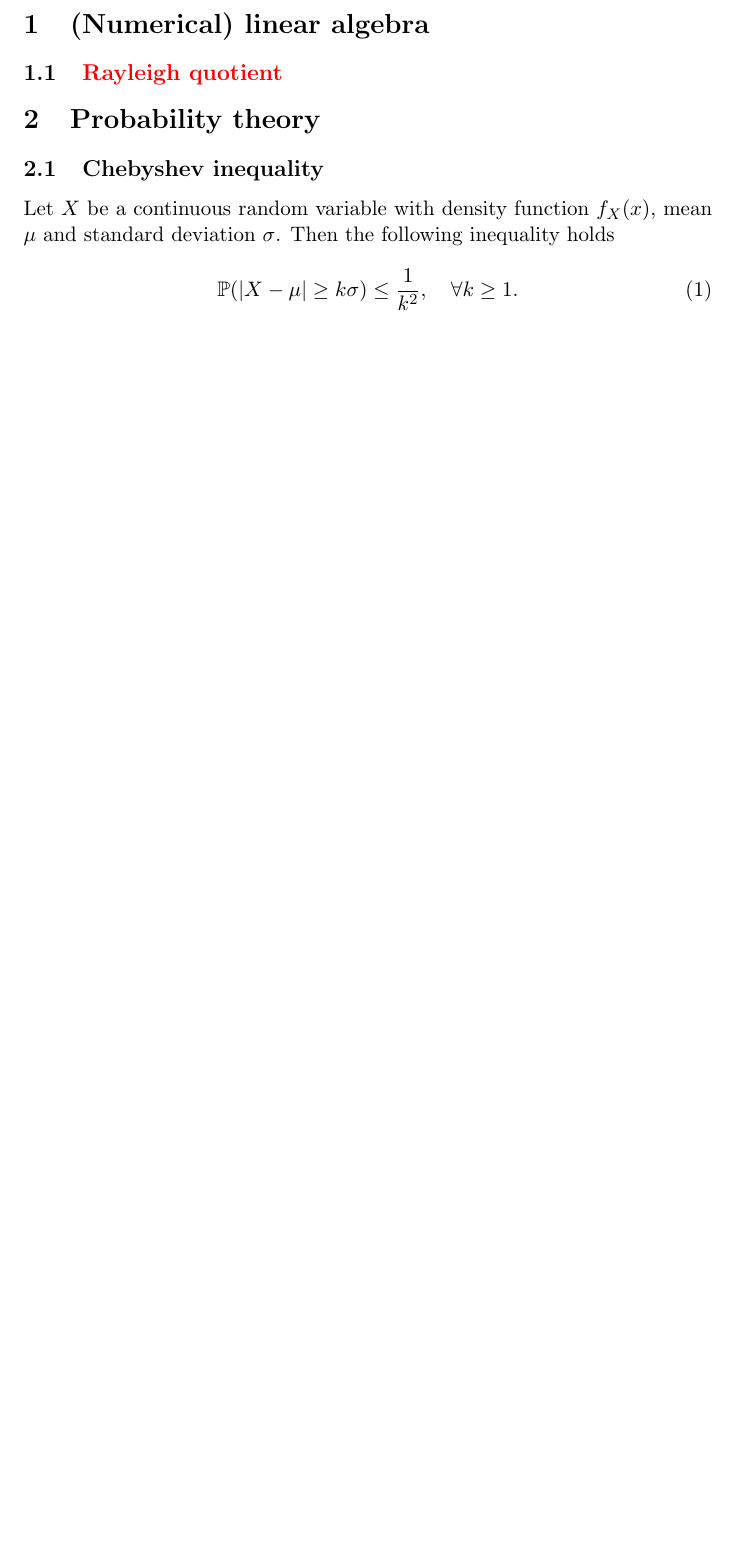
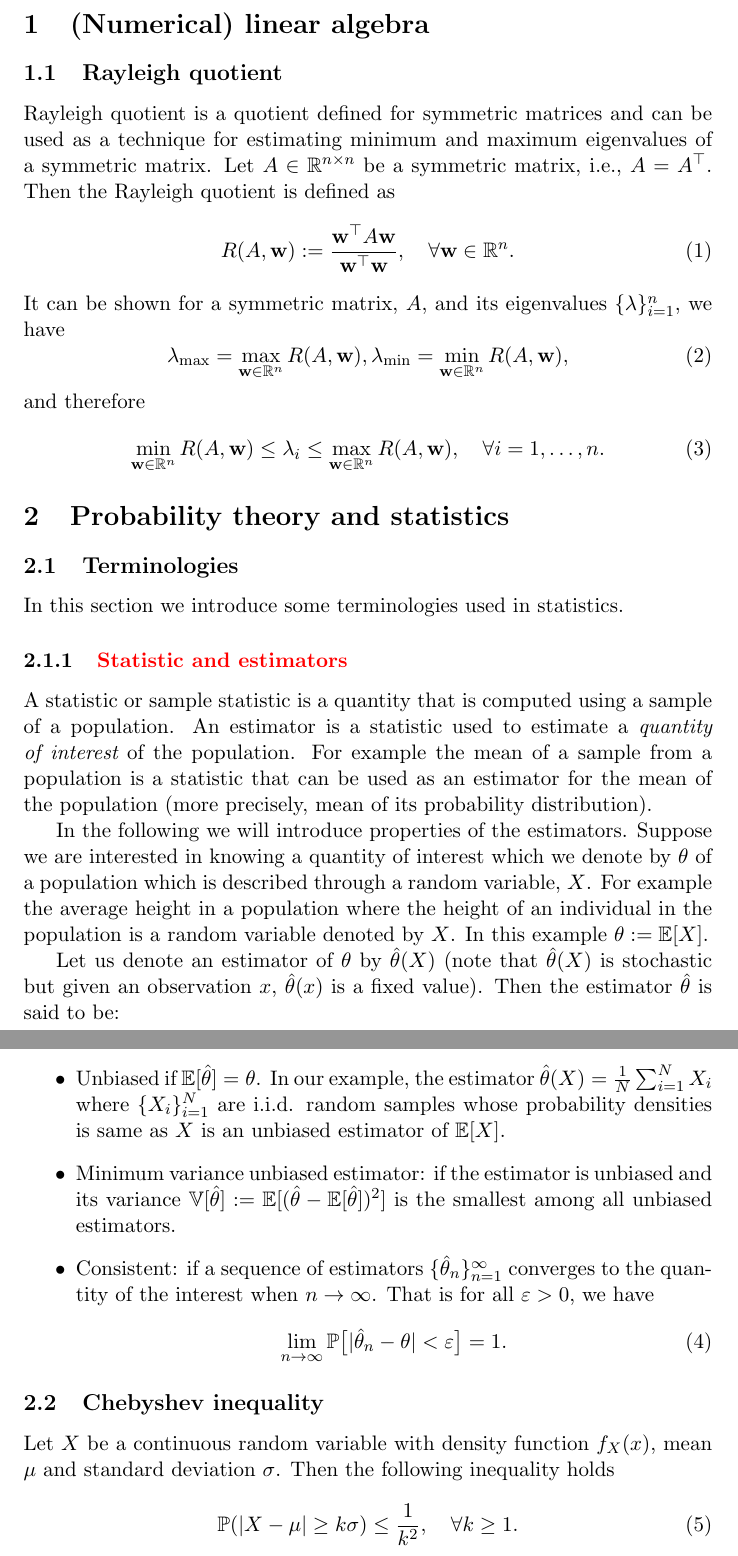
Before and after one commit to hajians/fun-facts-in-math, a LaTeX document (fun_facts_in_math.tex): part of page 2 of 9 before the commit and two parts of pages 2 and 3 of 11 after it, the two joined at a grey line, cut so that both start at the same text, the shorter picture padded with empty space. Compiled offline with pdfLaTeX.

Commit message:
Starting estimators; adding Rayleigh's quotient

```diff
--- a/fun_facts_in_math.tex
+++ b/fun_facts_in_math.tex
@@ -13,6 +13,7 @@
 \newcommand{\N}{\mathbb{N}}
 \newcommand{\B}{\mathbb{B}}
 \newcommand{\Ex}{\mathbb{E}}
+\newcommand{\Var}{\mathbb{V}}
 \newcommand{\Pro}{\mathbb{P}}
 \newcommand{\D}{\mathcal{D}}
 \newcommand{\q}{\textsf{q}}
@@ -121,8 +122,66 @@
 
 %--Paper--
 \section{(Numerical) linear algebra}
-\subsection{\red{Rayleigh quotient}} \label{sec:rayleigh}
-\section{Probability theory}
+\subsection{Rayleigh quotient} \label{sec:rayleigh}
+Rayleigh quotient is a quotient defined for symmetric matrices and can
+be used as a technique for estimating minimum and maximum eigenvalues
+of a symmetric matrix. Let $A \in \R^{n\times n}$ be a symmetric
+matrix, i.e., $A=A^\top$. Then the Rayleigh quotient is defined as
+\begin{equation}
+  R(A, \w) := \frac{\w^\top A \w}{\w^\top \w}, \quad \forall \w \in \R^{n}.
+\end{equation}
+It can be shown for a symmetric matrix, $A$, and
+its eigenvalues $\{\lambda\}_{i=1}^{n}$, we have
+\begin{equation}
+  \lambda_{\max} = \max_{\w \in \R^n} R(A, \w),
+  \lambda_{\min} = \min_{\w \in \R^n} R(A, \w),
+\end{equation}
+and therefore
+\begin{equation}
+  \min_{\w \in \R^n} R(A, \w) \leq \lambda_i \leq \max_{\w \in \R^n}
+  R(A, \w), \quad \forall i = 1, \dots, n.
+\end{equation}
+\section{Probability theory and statistics}
+\subsection{Terminologies}
+In this section we introduce some terminologies used in statistics.
+\subsubsection{\color{red}Statistic and estimators}
+A statistic or sample statistic is a quantity that is computed using a
+sample of a population. An estimator is a statistic used to estimate a
+{\it quantity of interest} of the population. For example the mean of a
+sample from a population is a statistic that can be used as an
+estimator for the mean of the population (more precisely, mean of its
+probability distribution).
+
+In the following we will introduce properties of the
+estimators. Suppose we are interested in knowing a quantity of
+interest which we denote by $\theta$ of a population which is
+described through a random variable, $X$. For example the average
+height in a population where the height of an individual in the
+population is a random variable denoted by $X$. In this example $\theta
+:= \Ex[X]$.
+
+Let us denote an estimator of $\theta$ by $\hat{\theta}(X)$ (note that
+$\hat{\theta}(X)$ is stochastic but given an observation $x$,
+$\hat{\theta}(x)$ is a fixed value). Then the estimator $\hat{\theta}$
+is said to be:
+\begin{itemize}
+\item Unbiased if $\Ex[\hat{\theta}] = \theta$. In our example, the
+  estimator $\hat{\theta}(X) = \frac{1}{N}\sum_{i=1}^{N} X_i$ where
+  $\{X_i\}_{i=1}^{N}$ are i.i.d. random samples whose probability
+  densities is same as $X$ is an unbiased estimator of $\Ex[X]$.
+\item Minimum variance unbiased estimator: if the estimator is
+  unbiased and its variance $\Var[\hat{\theta}] := \Ex[(\hat{\theta}
+    - \Ex[\hat{\theta}])^2]$ is the smallest among all unbiased
+  estimators.
+  \item Consistent: if a sequence of estimators
+    $\{\hat{\theta}_n\}_{n=1}^{\infty}$ converges to the quantity of
+    the interest when $n \rightarrow \infty$. That is for all $\varepsilon
+    >0$, we have
+    \begin{equation}
+      \lim_{n \rightarrow \infty} \Pro \big[ |\hat{\theta}_n - \theta| <
+        \varepsilon \big] = 1.
+    \end{equation}
+\end{itemize}
 \subsection{Chebyshev inequality}
 Let $X$ be a continuous random variable with density function
 $f_X(x)$, mean $\mu$ and standard deviation $\sigma$. Then the
```
Also changed, not shown: fun_facts_in_math.tex (1 more changed lines).
